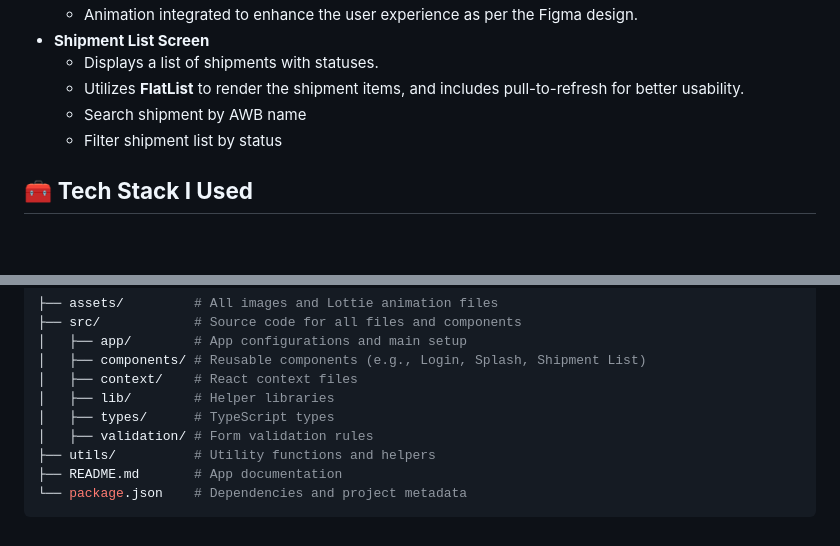
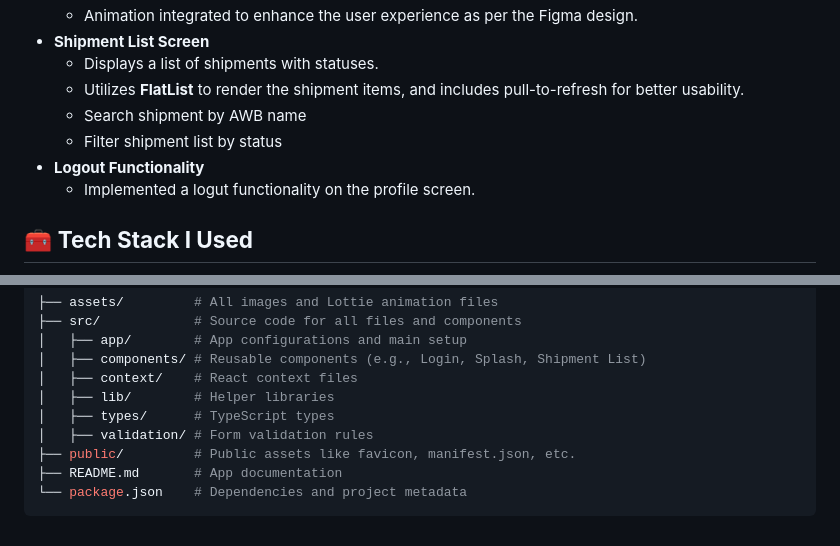
Before and after one commit to Kaempy/shipment-tracker-app, a Markdown page: README.md, 2 parts joined by grey strips. Drawn GitHub-style; folded sections open; blank space fills up the shorter version.

````diff
--- a/README.md
+++ b/README.md
@@ -15,6 +15,8 @@ The **Shipment Tracker App** is an Expo project developed using **React Native**
   - Utilizes **FlatList** to render the shipment items, and includes pull-to-refresh for better usability.
   - Search shipment by AWB name
   - Filter shipment list by status
+- **Logout Functionality**
+  - Implemented a logut functionality on the profile screen.
 
 ## 🧰 **Tech Stack I Used**
 
@@ -117,7 +119,7 @@ To build the APK, run:
 │   ├── lib/        # Helper libraries
 │   ├── types/      # TypeScript types
 │   ├── validation/ # Form validation rules
-├── utils/          # Utility functions and helpers
+├── public/         # Public assets like favicon, manifest.json, etc.
 ├── README.md       # App documentation
 └── package.json    # Dependencies and project metadata
 ```
````
Also changed, not shown: other parts of README.md (+3 -3 lines).
